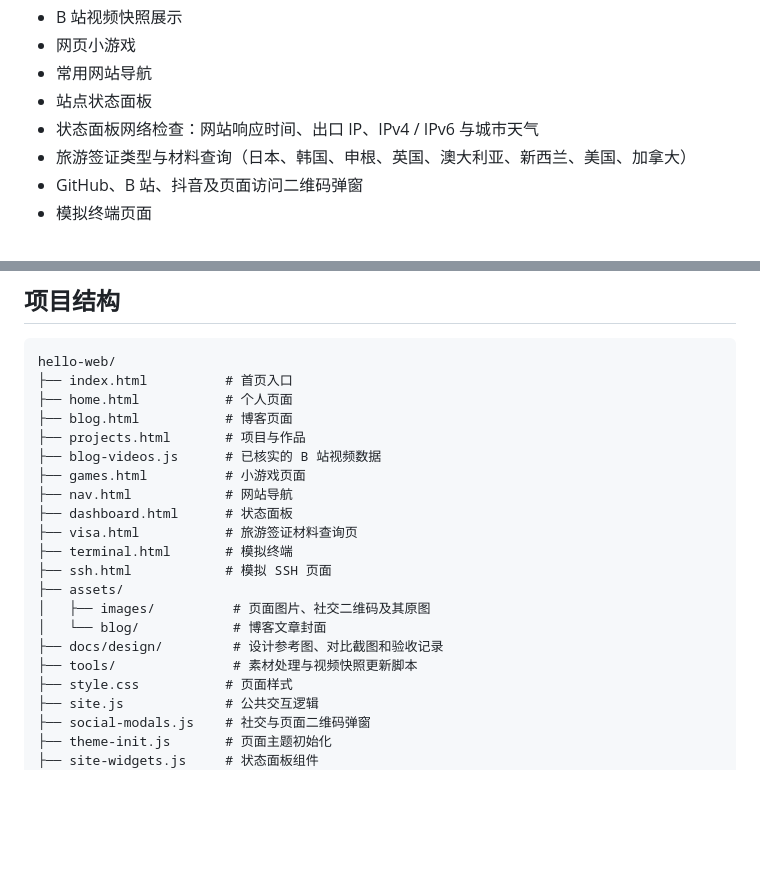
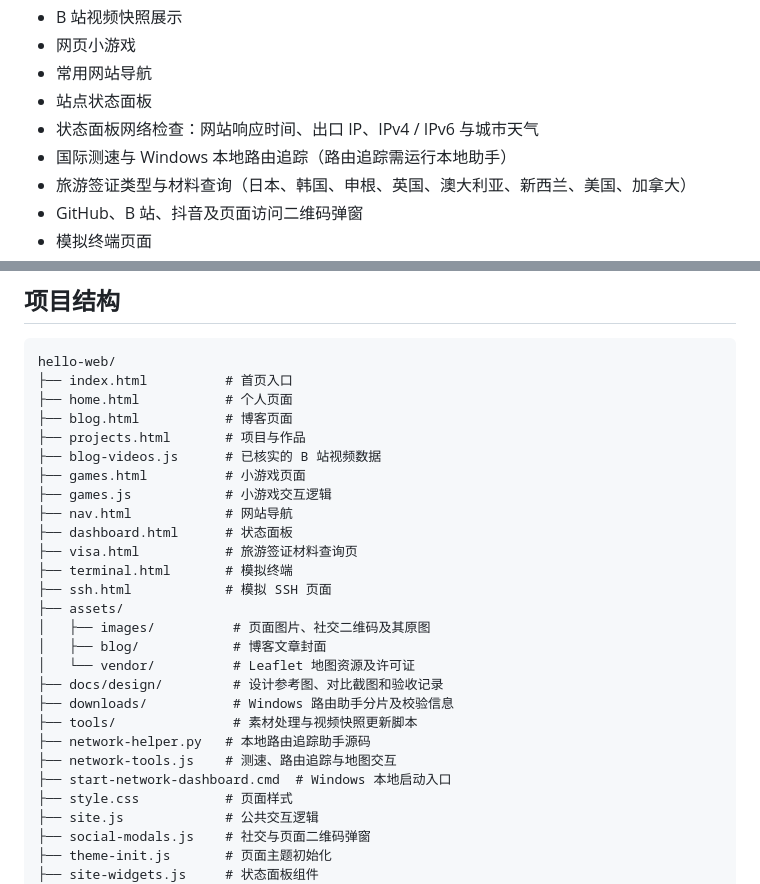
Before and after one commit to xmz28/hello-web, a Markdown page: README.md, 2 parts joined by grey strips. Rendered like a GitHub page; blank space fills up the shorter version.

```diff
--- a/README.md
+++ b/README.md
@@ -14,6 +14,7 @@
 - 常用网站导航
 - 站点状态面板
 - 状态面板网络检查：网站响应时间、出口 IP、IPv4 / IPv6 与城市天气
+- 国际测速与 Windows 本地路由追踪（路由追踪需运行本地助手）
 - 旅游签证类型与材料查询（日本、韩国、申根、英国、澳大利亚、新西兰、美国、加拿大）
 - GitHub、B 站、抖音及页面访问二维码弹窗
 - 模拟终端页面
@@ -30,6 +31,7 @@ hello-web/
 ├── projects.html       # 项目与作品
 ├── blog-videos.js      # 已核实的 B 站视频数据
 ├── games.html          # 小游戏页面
+├── games.js            # 小游戏交互逻辑
 ├── nav.html            # 网站导航
 ├── dashboard.html      # 状态面板
 ├── visa.html           # 旅游签证材料查询页
@@ -37,9 +39,14 @@ hello-web/
 ├── ssh.html            # 模拟 SSH 页面
 ├── assets/
 │   ├── images/          # 页面图片、社交二维码及其原图
-│   └── blog/            # 博客文章封面
+│   ├── blog/            # 博客文章封面
+│   └── vendor/          # Leaflet 地图资源及许可证
 ├── docs/design/         # 设计参考图、对比截图和验收记录
+├── downloads/           # Windows 路由助手分片及校验信息
 ├── tools/               # 素材处理与视频快照更新脚本
+├── network-helper.py   # 本地路由追踪助手源码
+├── network-tools.js    # 测速、路由追踪与地图交互
+├── start-network-dashboard.cmd  # Windows 本地启动入口
 ├── style.css           # 页面样式
 ├── site.js             # 公共交互逻辑
 ├── social-modals.js    # 社交与页面二维码弹窗
```
Also changed, not shown: other parts of README.md (+38 -0 lines).
